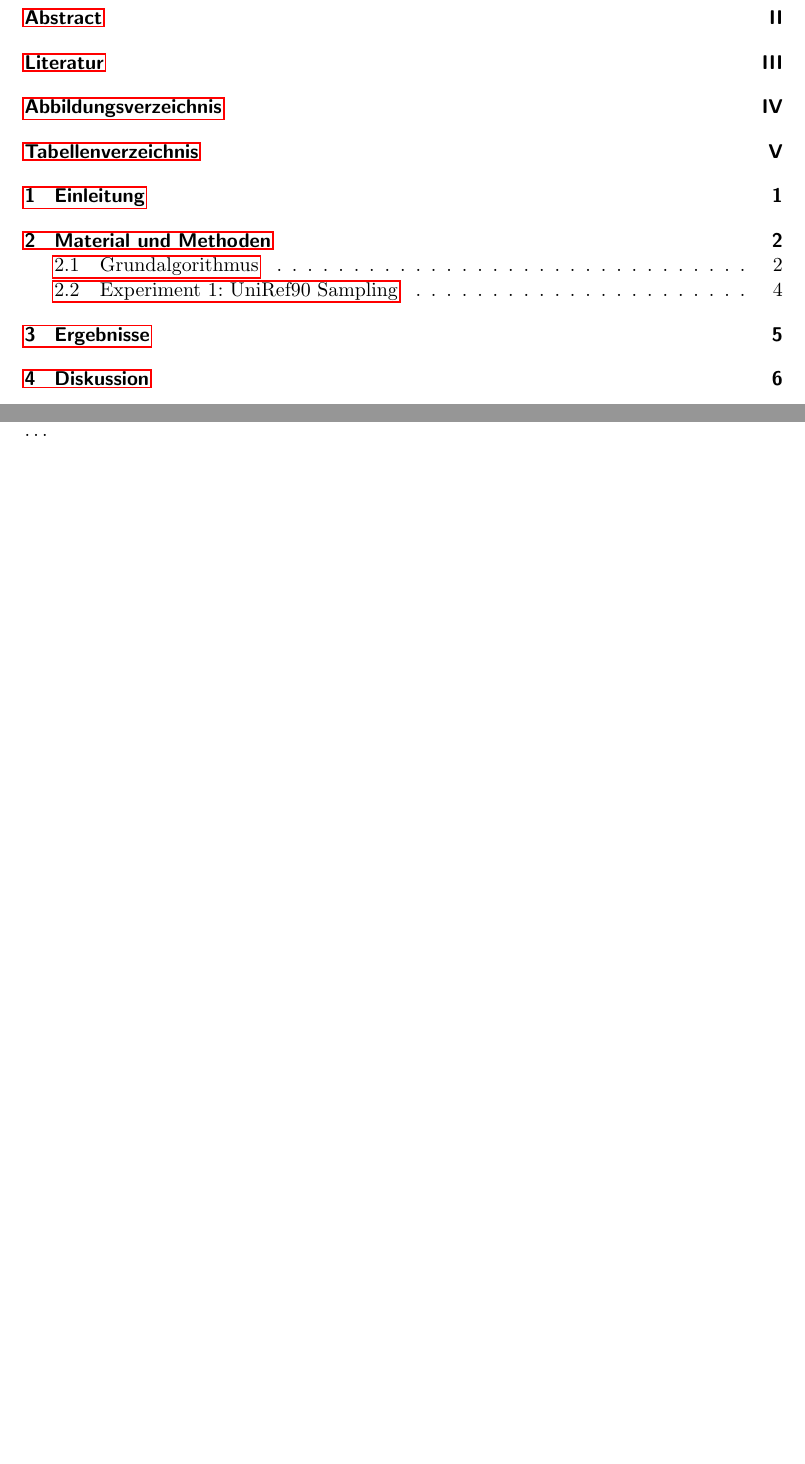
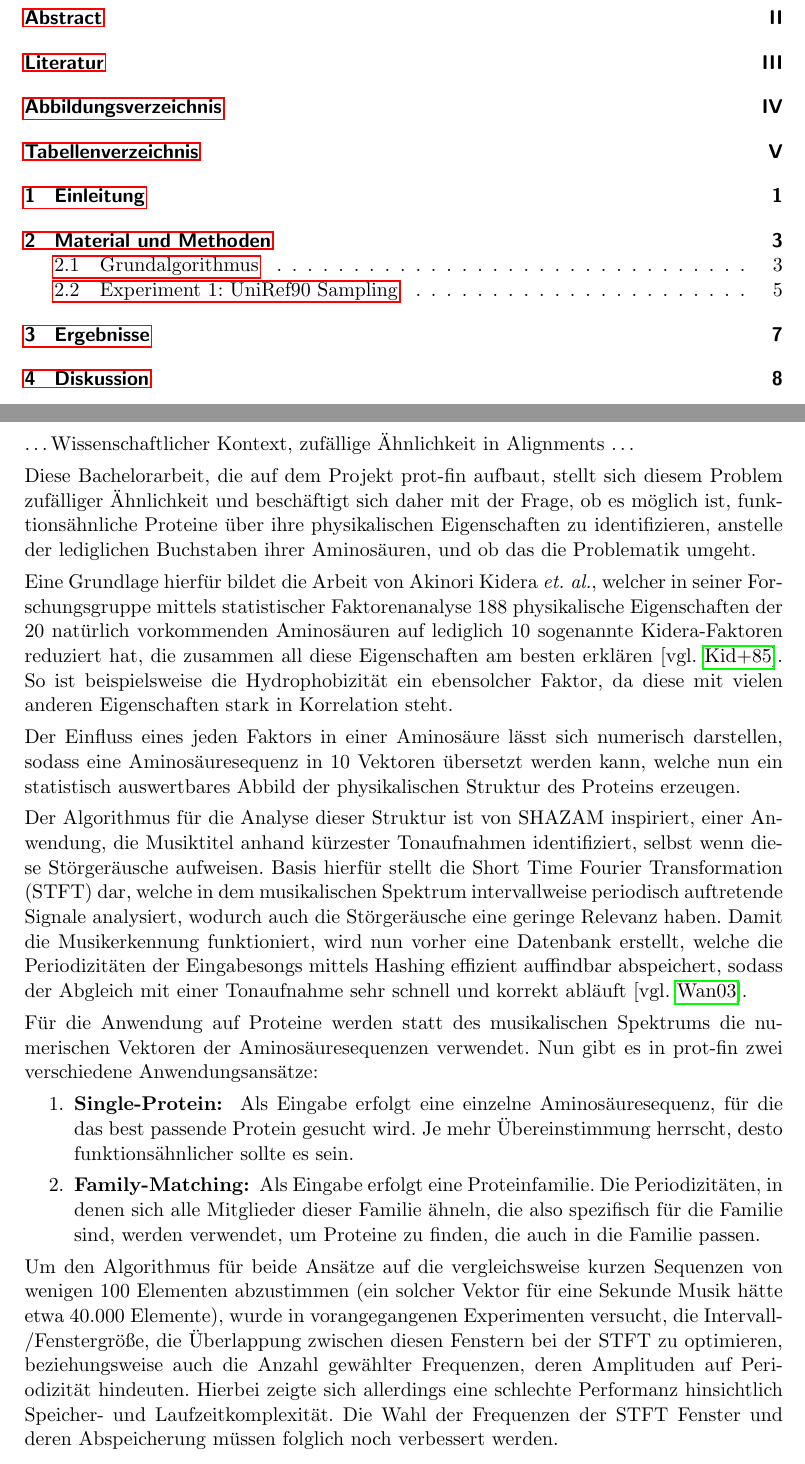
Before and after one commit to qwerdenkerXD/Bachelorarbeit-Bioinformatik, a LaTeX document (Supplement/Hausarbeit.tex, which reads Supplement/Einleitung.tex, Supplement/commands.tex): two parts of pages 6 and 7 of 13 before the commit and two parts of pages 6 and 7 of 15 after it, joined at a grey line, cut so that both start at the same text, the shorter picture padded with empty space. Compiled offline with pdfLaTeX.

Commit message:
started Introduction

```diff
--- a/Supplement/Einleitung.tex
+++ b/Supplement/Einleitung.tex
@@ -1,4 +1,21 @@
 \section{Einleitung} % (fold)
     \label{sec:einleitung}
-    \dots
+    \dots Wissenschaftlicher Kontext, zufällige Ähnlichkeit in Alignments \dots
+
+    Diese Bachelorarbeit, die auf dem Projekt \protfin\ aufbaut, stellt sich diesem Problem zufälliger Ähnlichkeit und beschäftigt sich daher mit der Frage, ob es möglich ist, funktionsähnliche Proteine über ihre physikalischen Eigenschaften zu identifizieren, anstelle der lediglichen Buchstaben ihrer Aminosäuren, und ob das die Problematik umgeht.
+
+    Eine Grundlage hierfür bildet die Arbeit von Akinori Kidera \textit{et. al.}, welcher in seiner Forschungsgruppe mittels statistischer Faktorenanalyse 188 physikalische Eigenschaften der 20 natürlich vorkommenden Aminosäuren auf lediglich 10 sogenannte Kidera-Faktoren reduziert hat, die zusammen all diese Eigenschaften am besten erklären \vgl{kidera}. So ist beispielsweise die Hydrophobizität ein ebensolcher Faktor, da diese mit vielen anderen Eigenschaften stark in Korrelation steht.
+
+    Der Einfluss eines jeden Faktors in einer Aminosäure lässt sich numerisch darstellen, sodass eine Aminosäuresequenz in 10 Vektoren übersetzt werden kann, welche nun ein statistisch auswertbares Abbild der physikalischen Struktur des Proteins erzeugen.
+
+    Der Algorithmus für die Analyse dieser Struktur ist von SHAZAM inspiriert, einer Anwendung, die Musiktitel anhand kürzester Tonaufnahmen identifiziert, selbst wenn diese Störgeräusche aufweisen. Basis hierfür stellt die Short Time Fourier Transformation (STFT) dar, welche in dem musikalischen Spektrum intervallweise periodisch auftretende Signale analysiert, wodurch auch die Störgeräusche eine geringe Relevanz haben. Damit die Musikerkennung funktioniert, wird nun vorher eine Datenbank erstellt, welche die Periodizitäten der Eingabesongs mittels Hashing effizient auffindbar abspeichert, sodass der Abgleich mit einer Tonaufnahme sehr schnell und korrekt abläuft \vgl{wang}.
+
+    Für die Anwendung auf Proteine werden statt des musikalischen Spektrums die numerischen Vektoren der Aminosäuresequenzen verwendet. Nun gibt es in \protfin\ zwei verschiedene Anwendungsansätze:
+    \begin{enumerate}
+        \item \textbf{Single-Protein:}\ \ Als Eingabe erfolgt eine einzelne Aminosäuresequenz, für die das best passende Protein gesucht wird. Je mehr Übereinstimmung herrscht, desto funktionsähnlicher sollte es sein.
+        \item \textbf{Family-Matching:}\ \ Als Eingabe erfolgt eine Proteinfamilie. Die Periodizitäten, in denen sich alle Mitglieder dieser Familie ähneln, die also spezifisch für die Familie sind, werden verwendet, um Proteine zu finden, die auch in die Familie passen.
+    \end{enumerate}
+    Um den Algorithmus für beide Ansätze auf die vergleichsweise kurzen Sequenzen von wenigen 100 Elementen abzustimmen (ein solcher Vektor für eine Sekunde Musik hätte etwa 40.000 Elemente), wurde in vorangegangenen Experimenten versucht, die Intervall-/Fenstergröße, die Überlappung zwischen diesen Fenstern bei der STFT zu optimieren, beziehungsweise auch die Anzahl gewählter Frequenzen, deren Amplituden auf Periodizität hindeuten. Hierbei zeigte sich allerdings eine schlechte Performanz hinsichtlich Speicher- und Laufzeitkomplexität. Die Wahl der Frequenzen der STFT Fenster und deren Abspeicherung müssen folglich noch verbessert werden.
+
+    Hierzu werden in dieser Arbeit mehrere Experimente angegangen.
 % section einleitung (end)
--- a/Supplement/commands.tex
+++ b/Supplement/commands.tex
@@ -4,6 +4,7 @@
 \newcommand{\Subtitle}{}
 \newcommand{\Purpose}{Bachelorarbeit}
 \newcommand{\protfin}{prot-fin}
+\newcommand{\vgl}[1]{\cite[vgl.][]{#1}}
 
 \newcommand{\centerIt}[1]{\hspace*{\fill} #1 \hspace*{\fill}}  % used in table headers
 
```
Also changed, not shown: Supplement/Literatur.bib (+7 -0 lines), Supplement/Material_und_Methoden.tex (+1 -1 lines), Hausarbeit.pdf, 2 other files.
